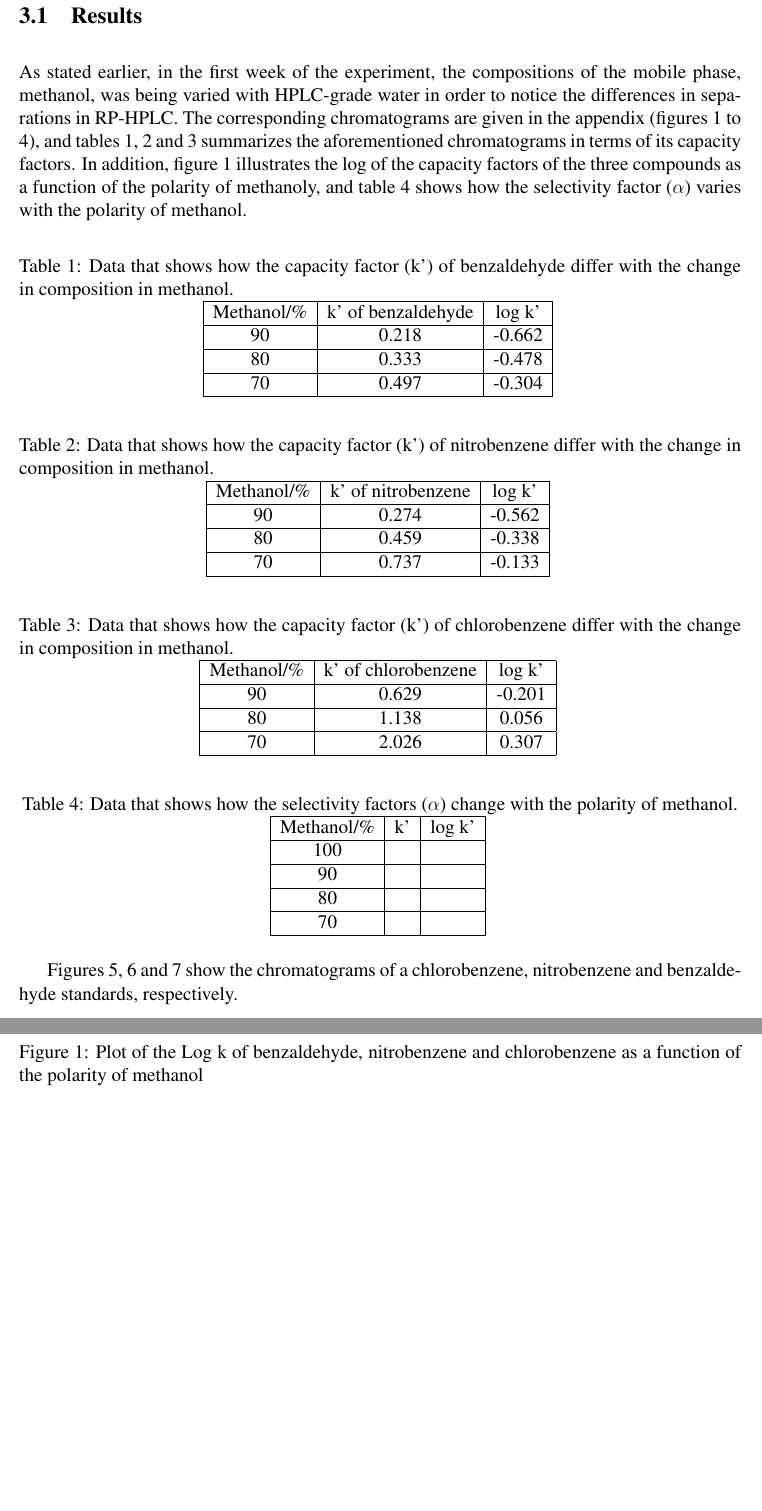
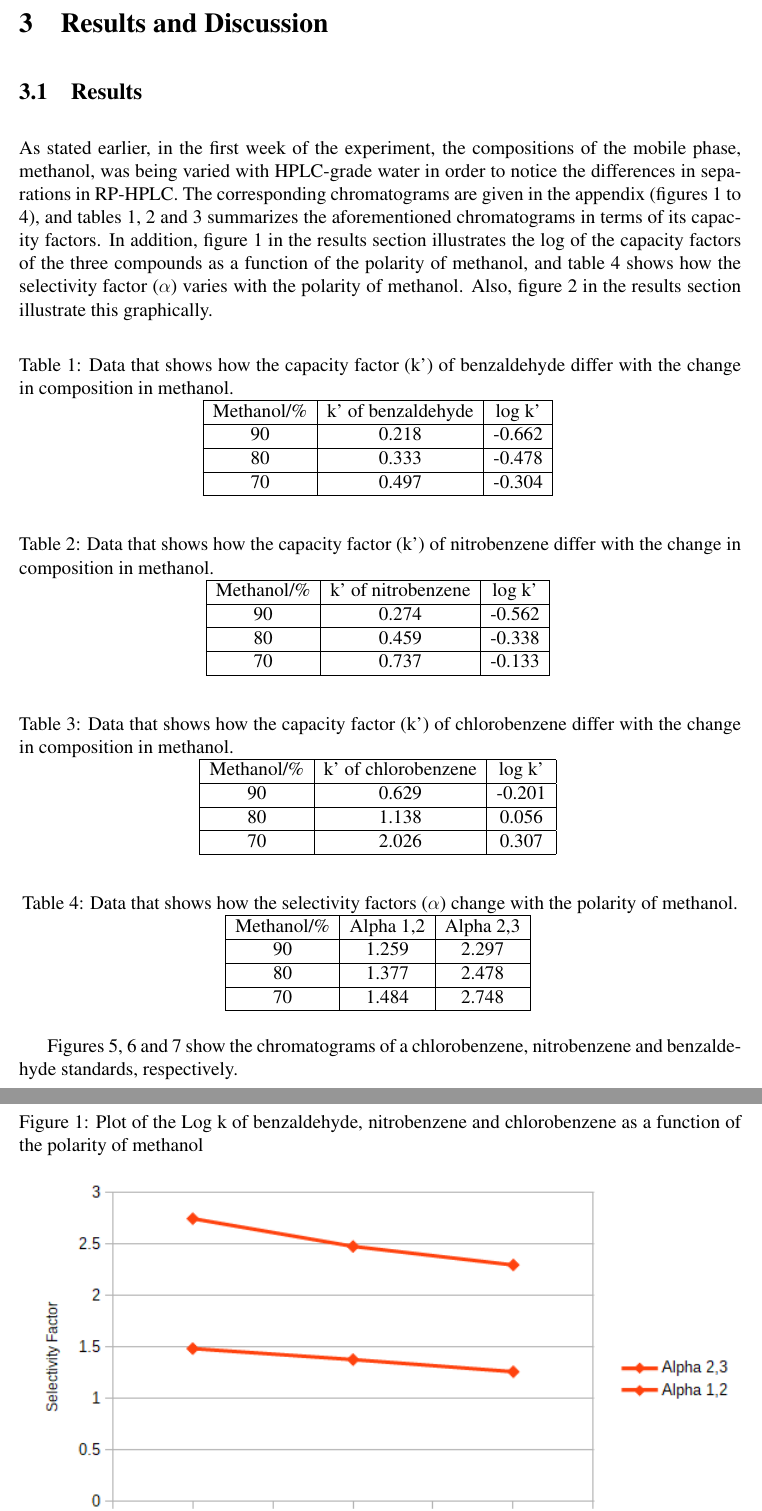
Before and after one commit to robbyrenz/analytical-separations, a LaTeX paper (labs/hplc-dad/hplc.tex): two parts of pages 4 and 5 of 8, joined at a grey line, cut at the place of the change, the shorter picture padded with empty space. Compiled offline with pdfLaTeX.

Commit message:
add figure of selectivity factors to hplc lab report

```diff
--- a/labs/hplc-dad/hplc.tex
+++ b/labs/hplc-dad/hplc.tex
@@ -89,7 +89,7 @@ Finally, in the qualitative part of the experiment, a series of calibration solu
 \section{Results and Discussion}
 
 \subsection{Results}
-As stated earlier, in the first week of the experiment, the compositions of the mobile phase, methanol, was being varied with HPLC-grade water in order to notice the differences in separations in RP-HPLC. The corresponding chromatograms are given in the appendix (figures 1 to 4), and tables \ref{tab-cf-benzaldehyde}, \ref{tab-cf-nitrobenzene} and \ref{tab-cf-chlorobenzene} summarizes the aforementioned chromatograms in terms of its capacity factors. In addition, figure \ref{fig-capacity-factors} illustrates the log of the capacity factors of the three compounds as a function of the polarity of methanoly, and table \ref{tab-selectivity} shows how the selectivity factor ($\alpha$) varies with the polarity of methanol.
+As stated earlier, in the first week of the experiment, the compositions of the mobile phase, methanol, was being varied with HPLC-grade water in order to notice the differences in separations in RP-HPLC. The corresponding chromatograms are given in the appendix (figures 1 to 4), and tables \ref{tab-cf-benzaldehyde}, \ref{tab-cf-nitrobenzene} and \ref{tab-cf-chlorobenzene} summarizes the aforementioned chromatograms in terms of its capacity factors. In addition, figure \ref{fig-capacity-factors} in the results section illustrates the log of the capacity factors of the three compounds as a function of the polarity of methanol, and table \ref{tab-selectivity} shows how the selectivity factor ($\alpha$) varies with the polarity of methanol. Also, figure \ref{fig-selectivity} in the results section illustrate this graphically.
 
 \begin{table}[h!]
 	\centering
@@ -154,15 +154,13 @@ As stated earlier, in the first week of the experiment, the compositions of the
 	\caption{Data that shows how the selectivity factors ($\alpha$) change with the polarity of methanol.}
 	\begin{tabular}{|c|c|c|}
 		\hline
-		Methanol/\% & k' & log k' \\
+		Methanol/\% & Alpha 1,2 & Alpha 2,3 \\
 		\hline
-		100 & & \\
+		90 & 1.259 & 2.297 \\
 		\hline
-		90 & & \\
+		80 & 1.377 & 2.478 \\
 		\hline
-		80 & & \\
-		\hline
-		70 & & \\
+		70 & 1.484 & 2.748 \\
 		\hline
 	\end{tabular}
 	\label{tab-selectivity}
@@ -170,3 +173,5 @@ As stated earlier, in the first week of the experiment, the compositions of the
+	\label{fig-selectivity}
+\end{figure}
 
 Figures 5, 6 and 7 show the chromatograms of a chlorobenzene, nitrobenzene and benzaldehyde standards, respectively.
 
```
Also changed, not shown: labs/hplc-dad/hplc.pdf, labs/hplc-dad/images/fig-selectivity.png (added), labs/hplc-dad/hplc.tex (5 more changed lines), 1 other file.
